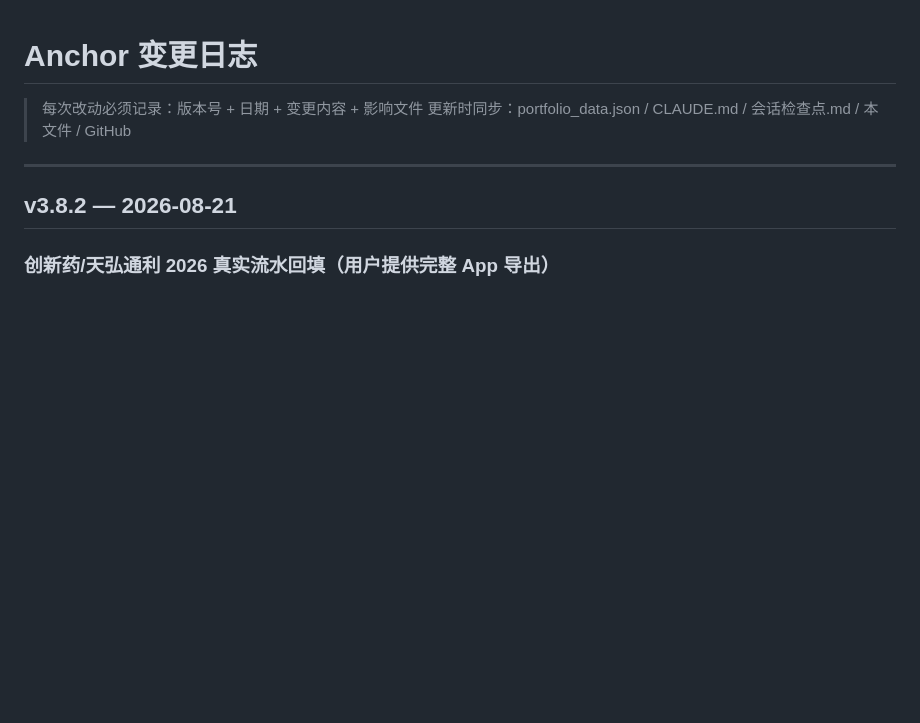
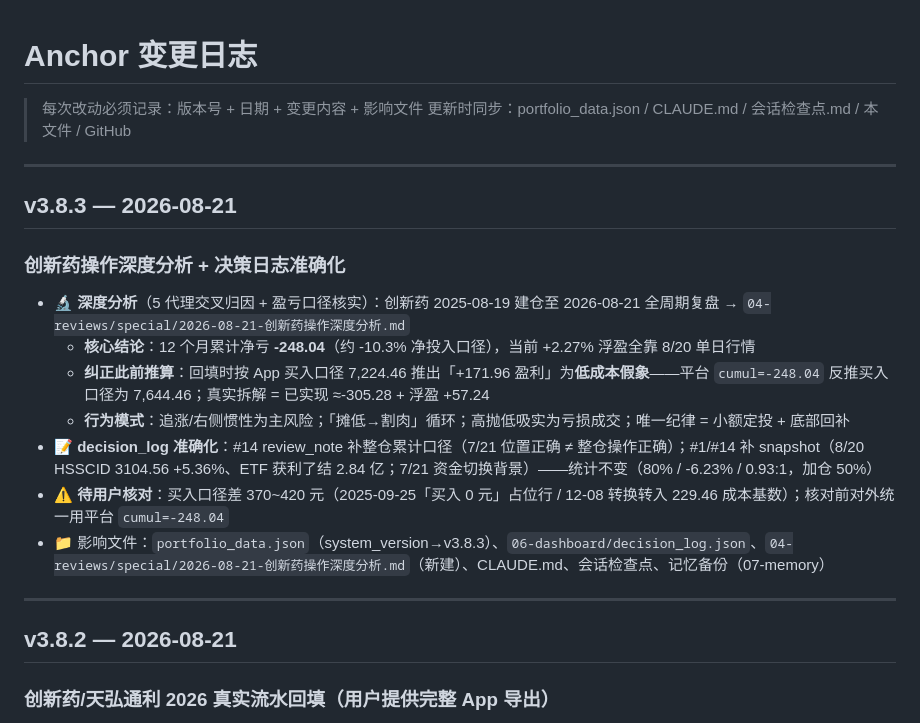
Before and after one commit to killian99cm/anchor-system, a Markdown page: CHANGELOG.md, the part around the change. GitHub-like rendering; blank space fills up the shorter version.

Commit message:
v3.8.3: 创新药操作深度分析（整仓累计净亏-248/非+2.27%浮盈），决策日志#14补整仓口径+#1/#14补snapshot

```diff
--- a/CHANGELOG.md
+++ b/CHANGELOG.md
@@ -2,6 +2,20 @@
 
 > 每次改动必须记录：版本号 + 日期 + 变更内容 + 影响文件
 > 更新时同步：portfolio_data.json / CLAUDE.md / 会话检查点.md / 本文件 / GitHub
+
+---
+
+## v3.8.3 — 2026-08-21
+
+### 创新药操作深度分析 + 决策日志准确化
+
+- 🔬 **深度分析**（5 代理交叉归因 + 盈亏口径核实）：创新药 2025-08-19 建仓至 2026-08-21 全周期复盘 → `04-reviews/special/2026-08-21-创新药操作深度分析.md`
+  - **核心结论**：12 个月累计净亏 **-248.04**（约 -10.3% 净投入口径），当前 +2.27% 浮盈全靠 8/20 单日行情
+  - **纠正此前推算**：回填时按 App 买入口径 7,224.46 推出「+171.96 盈利」为**低成本假象**——平台 `cumul=-248.04` 反推买入口径为 7,644.46；真实拆解 = 已实现 ≈-305.28 + 浮盈 +57.24
+  - **行为模式**：追涨/右侧惯性为主风险；「摊低→割肉」循环；高抛低吸实为亏损成交；唯一纪律 = 小额定投 + 底部回补
+- 📝 **decision_log 准确化**：#14 review_note 补整仓累计口径（7/21 位置正确 ≠ 整仓操作正确）；#1/#14 补 snapshot（8/20 HSSCID 3104.56 +5.36%、ETF 获利了结 2.84 亿；7/21 资金切换背景）——统计不变（80% / -6.23% / 0.93:1，加仓 50%）
+- ⚠️ **待用户核对**：买入口径差 370~420 元（2025-09-25「买入 0 元」占位行 / 12-08 转换转入 229.46 成本基数）；核对前对外统一用平台 `cumul=-248.04`
+- 📁 影响文件：`portfolio_data.json`（system_version→v3.8.3）、`06-dashboard/decision_log.json`、`04-reviews/special/2026-08-21-创新药操作深度分析.md`（新建）、CLAUDE.md、会话检查点、记忆备份（07-memory）
 
 ---
 
```
